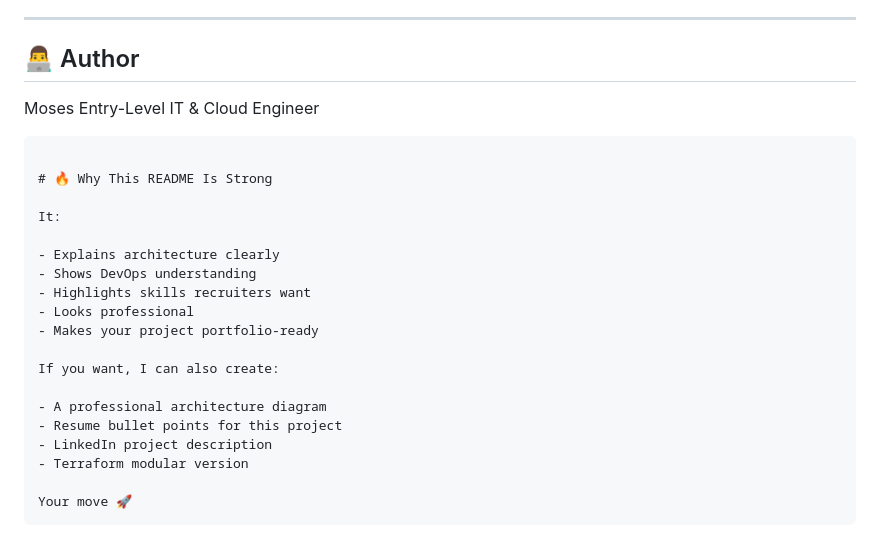
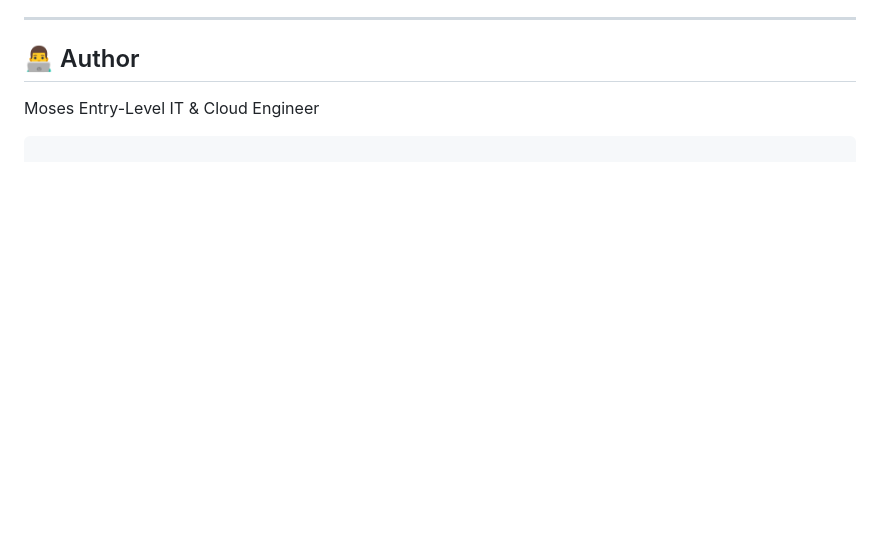
Before and after one commit to Moses7435/flask-autoscaling-app, a Markdown page: README.md, the part around the change. Drawn GitHub-style; blank space fills up the shorter version.

````diff
--- a/README.md
+++ b/README.md
@@ -204,23 +204,3 @@ Moses
 Entry-Level IT & Cloud Engineer
 
 ```
-
-# 🔥 Why This README Is Strong
-
-It:
-
-- Explains architecture clearly
-- Shows DevOps understanding
-- Highlights skills recruiters want
-- Looks professional
-- Makes your project portfolio-ready
-
-If you want, I can also create:
-
-- A professional architecture diagram
-- Resume bullet points for this project
-- LinkedIn project description
-- Terraform modular version
-
-Your move 🚀
-```
````
